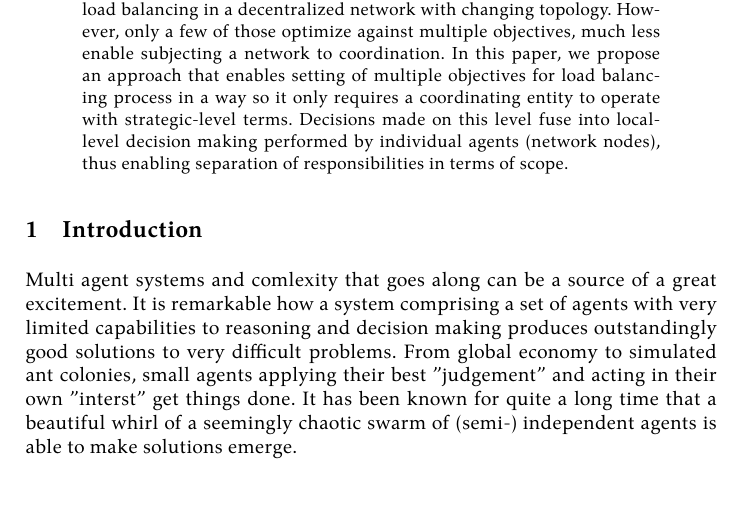
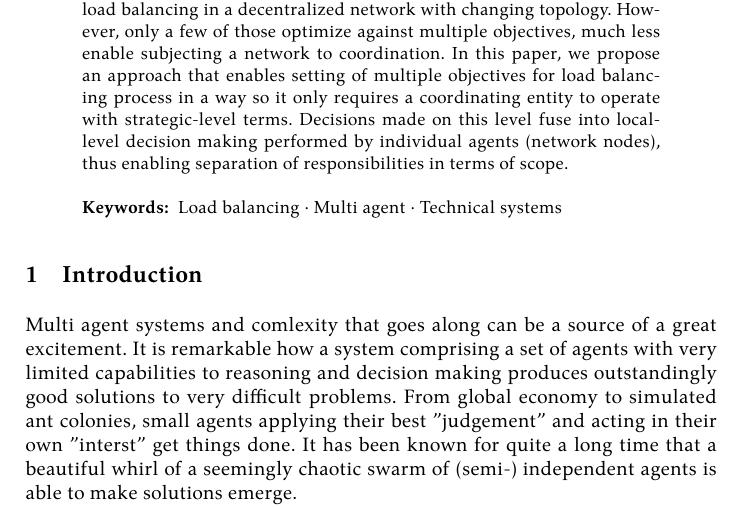
Before and after one commit to damurashov/Paper-load-balance-data-fusion-May-2022, a LaTeX paper (main.tex, which reads abstract/abstract.tex): part of page 1 of 11, cut so that both start at the same text. Compiled offline with XeLaTeX.

Commit message:
[abstract:abstract] Impl | Keywords

```diff
--- a/abstract/abstract.tex
+++ b/abstract/abstract.tex
@@ -5,4 +5,6 @@
     However, only a few of those optimize against multiple objectives, much less enable subjecting a network to coordination.
     In this paper, we propose an approach that enables setting of multiple objectives for load balancing process in a way so it only requires a coordinating entity to operate with strategic-level terms.
     Decisions made on this level fuse into local-level decision making performed by individual agents (network nodes), thus enabling separation of responsibilities in terms of scope.
+
+    \keywords{Load balancing \and Multi agent \and Technical systems}
 \end{abstract}
```
